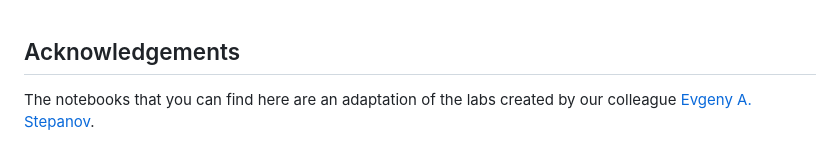
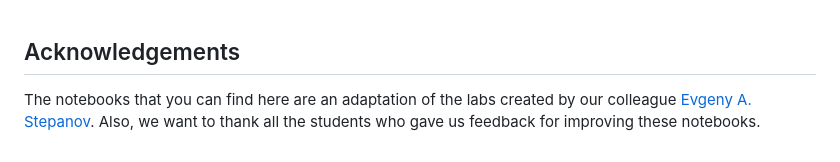
Before and after one commit to dellastone/NLU-2025-Exam, a Markdown page: README.md, the part around the change. GitHub-like rendering.

```diff
--- a/README.md
+++ b/README.md
@@ -77,4 +77,4 @@ To submit your work you have to fill out this [Google form](https://forms.gle/CF
 <br>
 
 ## Acknowledgements
-The notebooks that you can find here are an adaptation of the labs created by our colleague [Evgeny A. Stepanov](https://github.com/esrel).
+The notebooks that you can find here are an adaptation of the labs created by our colleague [Evgeny A. Stepanov](https://github.com/esrel). Also, we want to thank all the students who gave us feedback for improving these notebooks.
```
